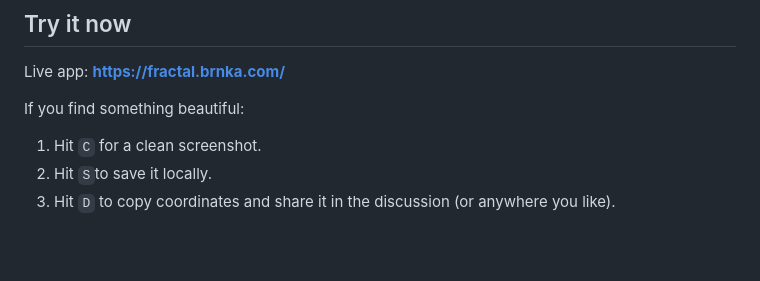
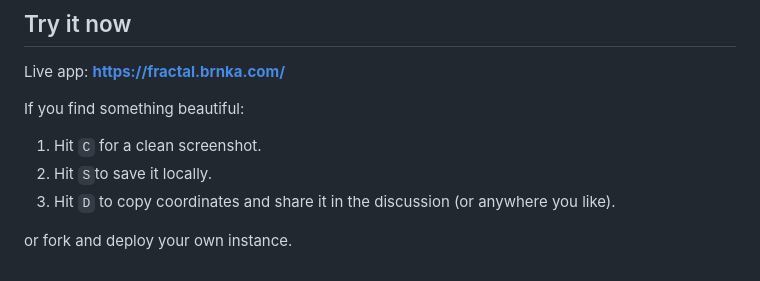
Before and after one commit to rbrnka/fractal-traveler, a Markdown page: README.md, the part around the change. GitHub-like rendering; blank space fills up the shorter version.

Commit message:
README small update

```diff
--- a/README.md
+++ b/README.md
@@ -92,3 +92,5 @@ If you find something beautiful:
 1. Hit `C` for a clean screenshot.
 2. Hit `S`to save it locally.
 3. Hit `D` to copy coordinates and share it in the discussion (or anywhere you like).
+
+or fork and deploy your own instance.
```
